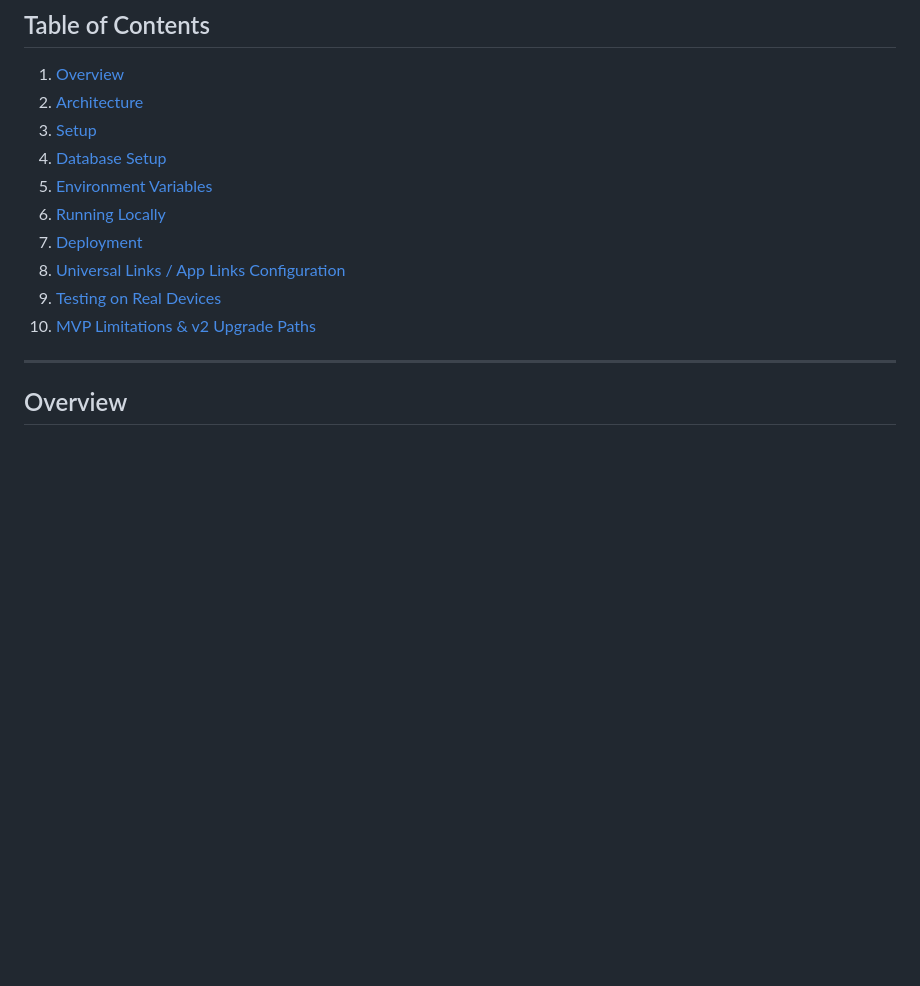
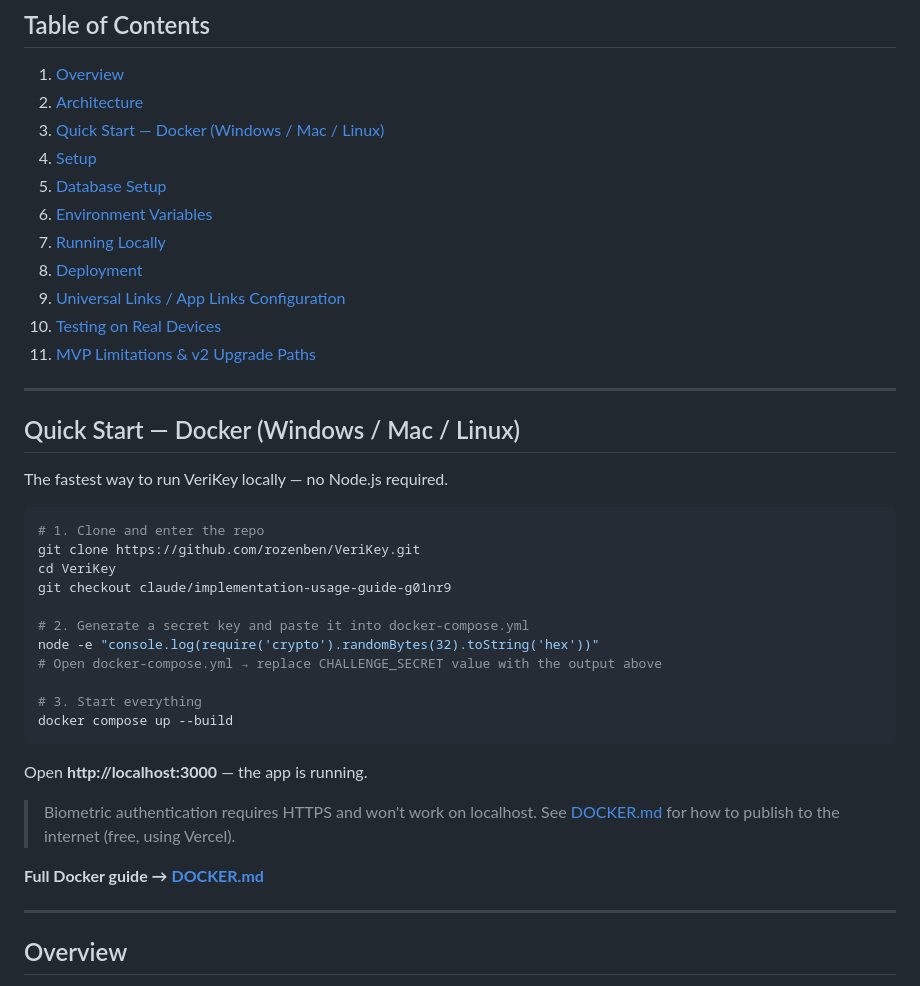
Before and after one commit to rozenben/VeriKey, a Markdown page: README.md, the part around the change. Rendered like a GitHub page; blank space fills up the shorter version.

Commit message:
docs: add DOCKER.md guide and Docker quick-start section to README

````diff
--- a/README.md
+++ b/README.md
@@ -8,14 +8,41 @@ Biometric identity verification for the modern age. VeriKey lets you send a veri
 
 1. [Overview](#overview)
 2. [Architecture](#architecture)
-3. [Setup](#setup)
-4. [Database Setup](#database-setup)
-5. [Environment Variables](#environment-variables)
-6. [Running Locally](#running-locally)
-7. [Deployment](#deployment)
-8. [Universal Links / App Links Configuration](#universal-links--app-links-configuration)
-9. [Testing on Real Devices](#testing-on-real-devices)
-10. [MVP Limitations & v2 Upgrade Paths](#mvp-limitations--v2-upgrade-paths)
+3. [Quick Start — Docker (Windows / Mac / Linux)](#quick-start--docker-windows--mac--linux)
+4. [Setup](#setup)
+5. [Database Setup](#database-setup)
+6. [Environment Variables](#environment-variables)
+7. [Running Locally](#running-locally)
+8. [Deployment](#deployment)
+9. [Universal Links / App Links Configuration](#universal-links--app-links-configuration)
+10. [Testing on Real Devices](#testing-on-real-devices)
+11. [MVP Limitations & v2 Upgrade Paths](#mvp-limitations--v2-upgrade-paths)
+
+---
+
+## Quick Start — Docker (Windows / Mac / Linux)
+
+The fastest way to run VeriKey locally — no Node.js required.
+
+```bash
+# 1. Clone and enter the repo
+git clone https://github.com/rozenben/VeriKey.git
+cd VeriKey
+git checkout claude/implementation-usage-guide-g01nr9
+
+# 2. Generate a secret key and paste it into docker-compose.yml
+node -e "console.log(require('crypto').randomBytes(32).toString('hex'))"
+# Open docker-compose.yml → replace CHALLENGE_SECRET value with the output above
+
+# 3. Start everything
+docker compose up --build
+```
+
+Open **http://localhost:3000** — the app is running.
+
+> Biometric authentication requires HTTPS and won't work on localhost. See [DOCKER.md](./DOCKER.md) for how to publish to the internet (free, using Vercel).
+
+**Full Docker guide → [DOCKER.md](./DOCKER.md)**
 
 ---
 
````
Also changed, not shown: DOCKER.md (added, +227 -0 lines).
